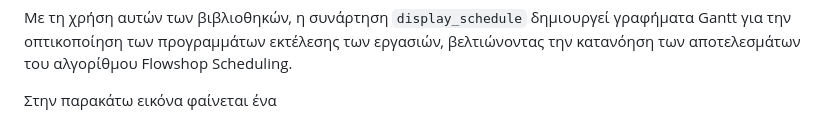
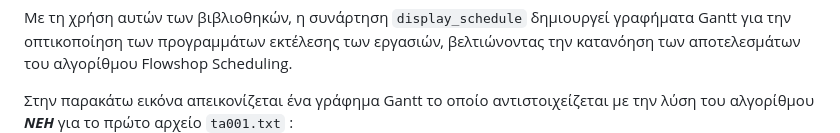
Before and after one commit to penyvinni/AADS_PFSP_170, a Markdown page: README.md, the part around the change. Rendered like a GitHub page.

```diff
--- a/README.md
+++ b/README.md
@@ -72,5 +72,5 @@ import matplotlib.colors as mcolors
 Με τη χρήση αυτών των βιβλιοθηκών, η συνάρτηση `display_schedule` δημιουργεί
 γραφήματα Gantt για την οπτικοποίηση των προγραμμάτων εκτέλεσης των εργασιών, βελτιώνοντας την κατανόηση των αποτελεσμάτων του αλγορίθμου Flowshop Scheduling.
 
-Στην παρακάτω εικόνα φαίνεται ένα
+Στην παρακάτω εικόνα απεικονίζεται ένα γράφημα Gantt το οποίο αντιστοιχείζεται με την λύση του αλγορίθμου ***NEH*** για το πρώτο αρχείο `ta001.txt` :
 ![picture alt](https://github.com/penyvinni/AADS_PFSP_170/blob/main/neh_run_ta001_gantt.png "NEH Algorithm for ta001.txt file")
```
